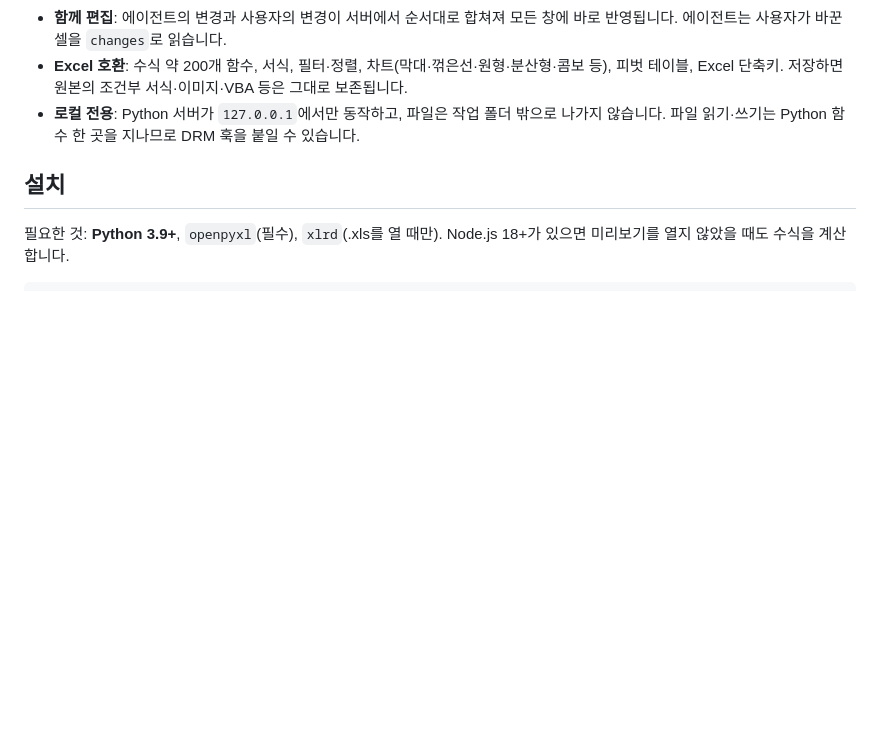
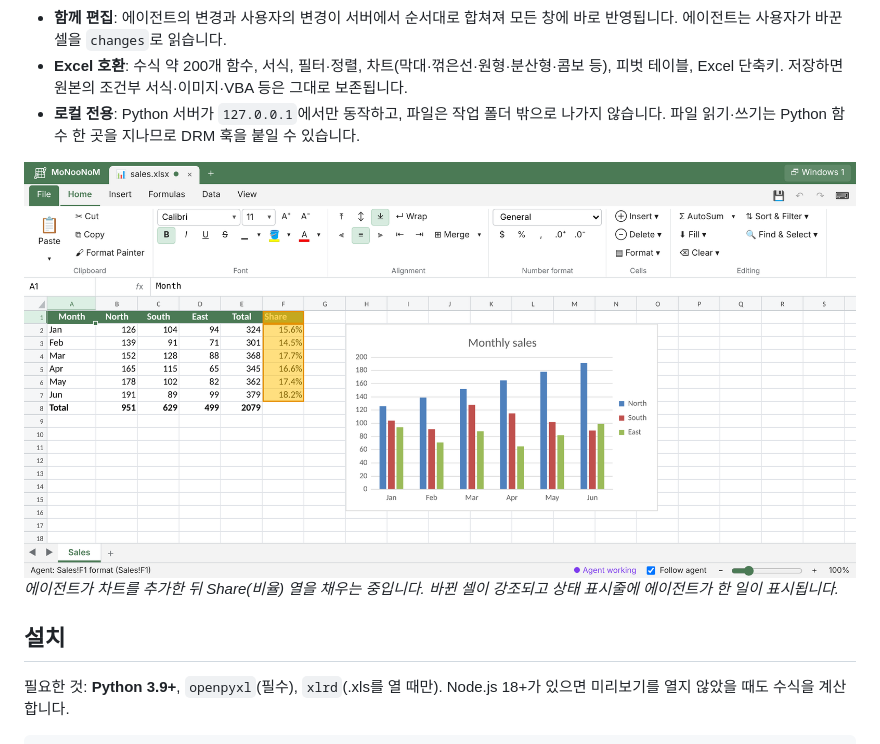
Before and after one commit to JISUlicious/monoonom, a Markdown page: README.ko.md, the part around the change. Rendered like a GitHub page; pictures changed too: docs/monoonom-agent.png (added); blank space fills up the shorter version.

Commit message:
README: screenshot of the agent at work (table, chart, highlighted edit) (#26)
Claude-Session: https://claude.ai/code/session_01RiijwUCMGPMMQyRNx1JLvD

Co-authored-by: Claude <noreply@anthropic.com>

```diff
--- a/README.ko.md
+++ b/README.ko.md
@@ -13,6 +13,9 @@
 - **함께 편집**: 에이전트의 변경과 사용자의 변경이 서버에서 순서대로 합쳐져 모든 창에 바로 반영됩니다. 에이전트는 사용자가 바꾼 셀을 `changes`로 읽습니다.
 - **Excel 호환**: 수식 약 200개 함수, 서식, 필터·정렬, 차트(막대·꺾은선·원형·분산형·콤보 등), 피벗 테이블, Excel 단축키. 저장하면 원본의 조건부 서식·이미지·VBA 등은 그대로 보존됩니다.
 - **로컬 전용**: Python 서버가 `127.0.0.1`에서만 동작하고, 파일은 작업 폴더 밖으로 나가지 않습니다. 파일 읽기·쓰기는 Python 함수 한 곳을 지나므로 DRM 훅을 붙일 수 있습니다.
+
+![사용자가 보는 동안 에이전트가 비율 열과 차트를 추가하는 화면](docs/monoonom-agent.png)
+*에이전트가 차트를 추가한 뒤 Share(비율) 열을 채우는 중입니다. 바뀐 셀이 강조되고 상태 표시줄에 에이전트가 한 일이 표시됩니다.*
 
 ## 설치
 
```
Also changed, not shown: README.md (+3 -0 lines), logs.md (+1 -0 lines).
